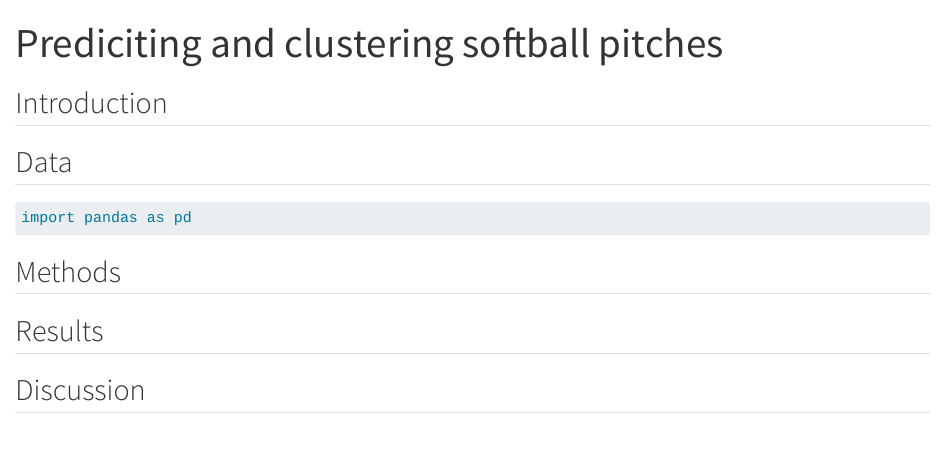
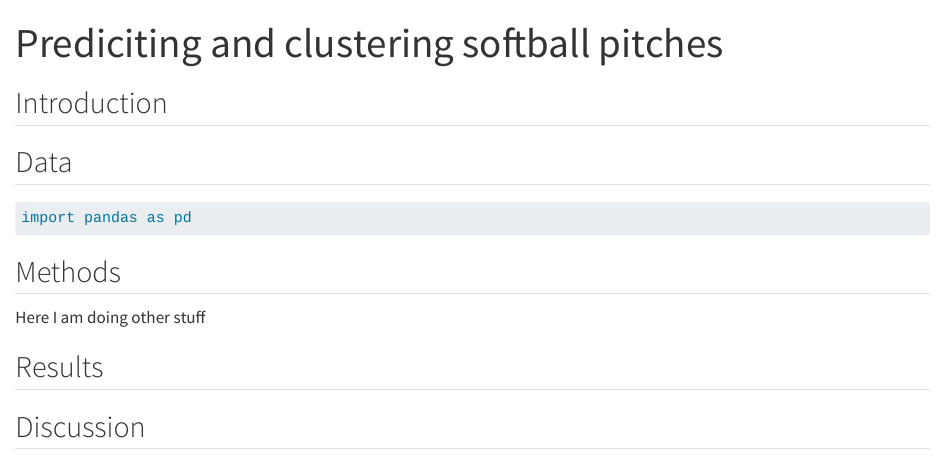
Before and after one commit to JoshRenzi/test-repository, a Quarto document (readme.qmd): the page in a window 1100 px wide, from its top. Rendered offline with R 4.5, knitr and Pandoc in place of Quarto, with nearby package versions; drawn as R Markdown's standard HTML page in place of the format the file asks for.

Commit message:
adding text to methods

```diff
--- a/readme.qmd
+++ b/readme.qmd
@@ -17,6 +17,8 @@ import pandas as pd
 
 ## Methods
 
+Here I am doing other stuff
+
 ## Results
 
 ## Discussion
```
Also changed, not shown: readme.md.
